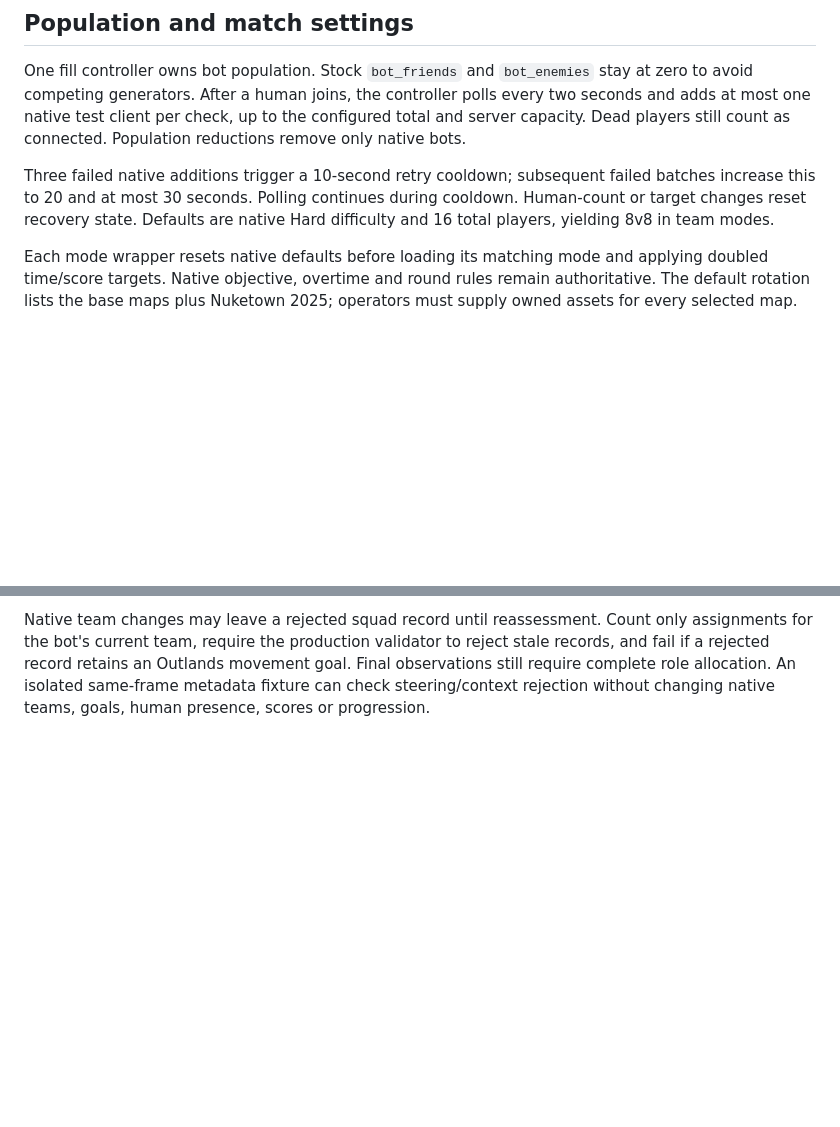
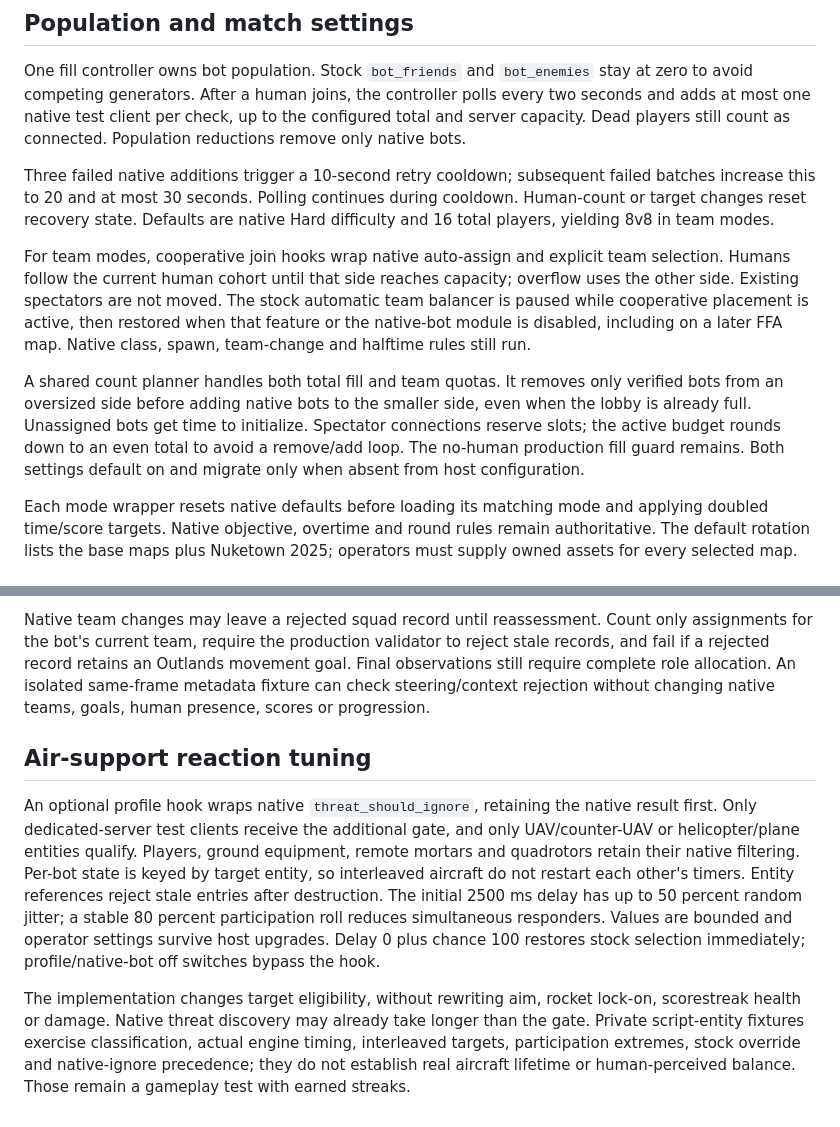
Before and after one commit to TheOutlandsDev/outlands-bo2-mod, a Markdown page: docs/METHODOLOGY.md, 2 parts joined by grey strips. Drawn GitHub-style; blank space fills up the shorter version.

Commit message:
Document reproducible team and anti-air verification boundaries

```diff
--- a/docs/METHODOLOGY.md
+++ b/docs/METHODOLOGY.md
@@ -55,6 +55,20 @@ Three failed native additions trigger a 10-second retry cooldown; subsequent
 failed batches increase this to 20 and at most 30 seconds. Polling continues
 during cooldown. Human-count or target changes reset recovery state. Defaults
 are native Hard difficulty and 16 total players, yielding 8v8 in team modes.
+
+For team modes, cooperative join hooks wrap native auto-assign and explicit
+team selection. Humans follow the current human cohort until that side reaches
+capacity; overflow uses the other side. Existing spectators are not moved. The
+stock automatic team balancer is paused while cooperative placement is active,
+then restored when that feature or the native-bot module is disabled, including
+on a later FFA map. Native class, spawn, team-change and halftime rules still run.
+
+A shared count planner handles both total fill and team quotas. It removes only
+verified bots from an oversized side before adding native bots to the smaller
+side, even when the lobby is already full. Unassigned bots get time to initialize.
+Spectator connections reserve slots; the active budget rounds down to an even
+total to avoid a remove/add loop. The no-human production fill guard remains.
+Both settings default on and migrate only when absent from host configuration.
 
 Each mode wrapper resets native defaults before loading its matching mode and
 applying doubled time/score targets. Native objective, overtime and round rules
@@ -170,3 +184,23 @@ reject stale records, and fail if a rejected record retains an Outlands movement
 goal. Final observations still require complete role allocation. An isolated
 same-frame metadata fixture can check steering/context rejection without changing
 native teams, goals, human presence, scores or progression.
+
+## Air-support reaction tuning
+
+An optional profile hook wraps native `threat_should_ignore`, retaining the
+native result first. Only dedicated-server test clients receive the additional
+gate, and only UAV/counter-UAV or helicopter/plane entities qualify. Players,
+ground equipment, remote mortars and quadrotors retain their native filtering.
+Per-bot state is keyed by target entity, so interleaved aircraft do not restart
+each other's timers. Entity references reject stale entries after destruction.
+The initial 2500 ms delay has up to 50 percent random jitter; a stable 80 percent
+participation roll reduces simultaneous responders. Values are bounded and
+operator settings survive host upgrades. Delay 0 plus chance 100 restores stock
+selection immediately; profile/native-bot off switches bypass the hook.
+
+The implementation changes target eligibility, without rewriting aim, rocket
+lock-on, scorestreak health or damage. Native threat discovery may already take
+longer than the gate. Private script-entity fixtures exercise classification,
+actual engine timing, interleaved targets, participation extremes, stock override
+and native-ignore precedence; they do not establish real aircraft lifetime or
+human-perceived balance. Those remain a gameplay test with earned streaks.
```
Also changed, not shown: docs/SQUADS-CONTRACTS.md (+10 -0 lines), docs/VALIDATION.md (+31 -0 lines).
